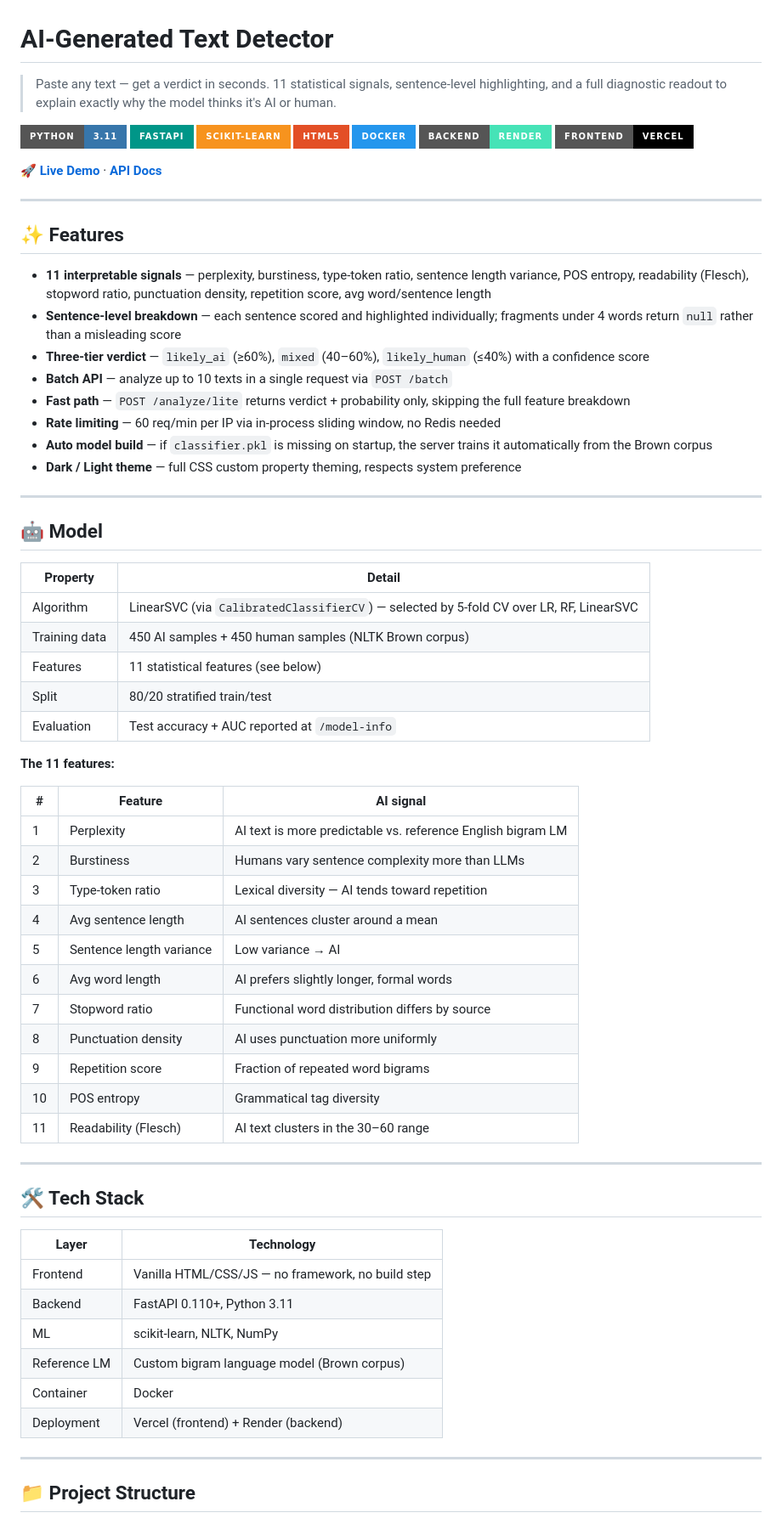
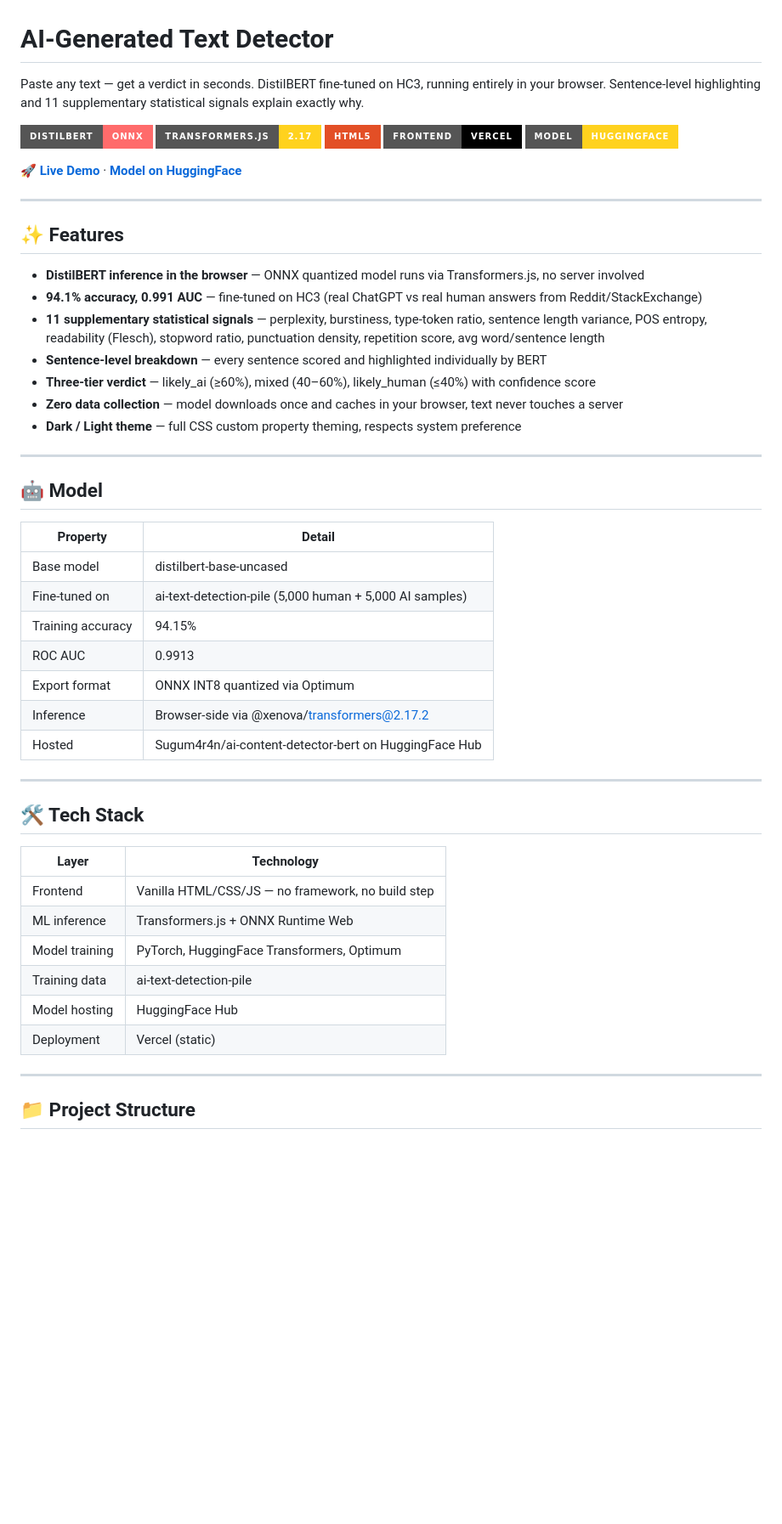
Before and after one commit to sugumaran-nix/ai-content-detector, a Markdown page: README.md, the part around one of its changes. Shown at 85% size. Rendered like a GitHub page; badges without logos; blank space fills up the shorter version.

```diff
--- a/README.md
+++ b/README.md
@@ -1,39 +1,25 @@
 # AI-Generated Text Detector
 
-> Paste any text — get a verdict in seconds. 11 statistical signals, sentence-level highlighting, and a full diagnostic readout to explain exactly why the model thinks it's AI or human.
+Paste any text — get a verdict in seconds. DistilBERT fine-tuned on HC3, running entirely in your browser. Sentence-level highlighting and 11 supplementary statistical signals explain exactly why.
 
-![Python](https://img.shields.io/badge/Python-3.11-3776AB?style=for-the-badge&logo=python&logoColor=white)
-![FastAPI](https://img.shields.io/badge/FastAPI-009688?style=for-the-badge&logo=fastapi&logoColor=white)
-![scikit-learn](https://img.shields.io/badge/scikit--learn-F7931E?style=for-the-badge&logo=scikitlearn&logoColor=white)
+![DistilBERT](https://img.shields.io/badge/DistilBERT-ONNX-FF6B6B?style=for-the-badge&logo=huggingface&logoColor=white)
+![Transformers.js](https://img.shields.io/badge/Transformers.js-2.17-FFD21E?style=for-the-badge&logo=javascript&logoColor=black)
 ![HTML5](https://img.shields.io/badge/HTML5-E34F26?style=for-the-badge&logo=html5&logoColor=white)
-![Docker](https://img.shields.io/badge/Docker-2496ED?style=for-the-badge&logo=docker&logoColor=white)
-![Render](https://img.shields.io/badge/Backend-Render-46E3B7?style=for-the-badge&logo=render&logoColor=black)
 ![Vercel](https://img.shields.io/badge/Frontend-Vercel-000000?style=for-the-badge&logo=vercel&logoColor=white)
+![HuggingFace](https://img.shields.io/badge/Model-HuggingFace-FFD21E?style=for-the-badge&logo=huggingface&logoColor=black)
 
-
-**[🚀 Live Demo](https://ai-content-detector-nine.vercel.app)** · **[API Docs](https://ai-content-detector-hodw.onrender.com/docs)**
+**[🚀 Live Demo](https://ai-content-detector-nine.vercel.app)** · **[Model on HuggingFace](https://huggingface.co/Sugum4r4n/ai-content-detector-bert)**
 
 ---
 
-
-<!-- Add a demo GIF here once recorded
-
-![Demo](./demo.gif)
-
-> 📸 **Demo GIF coming soon** — record a paste → analysis flow and drop it here as `demo.gif`
-
----
--->
-
 ## ✨ Features
 
-- **11 interpretable signals** — perplexity, burstiness, type-token ratio, sentence length variance, POS entropy, readability (Flesch), stopword ratio, punctuation density, repetition score, avg word/sentence length
-- **Sentence-level breakdown** — each sentence scored and highlighted individually; fragments under 4 words return `null` rather than a misleading score
-- **Three-tier verdict** — `likely_ai` (≥60%), `mixed` (40–60%), `likely_human` (≤40%) with a confidence score
-- **Batch API** — analyze up to 10 texts in a single request via `POST /batch`
-- **Fast path** — `POST /analyze/lite` returns verdict + probability only, skipping the full feature breakdown
-- **Rate limiting** — 60 req/min per IP via in-process sliding window, no Redis needed
-- **Auto model build** — if `classifier.pkl` is missing on startup, the server trains it automatically from the Brown corpus
+- **DistilBERT inference in the browser** — ONNX quantized model runs via Transformers.js, no server involved
+- **94.1% accuracy, 0.991 AUC** — fine-tuned on HC3 (real ChatGPT vs real human answers from Reddit/StackExchange)
+- **11 supplementary statistical signals** — perplexity, burstiness, type-token ratio, sentence length variance, POS entropy, readability (Flesch), stopword ratio, punctuation density, repetition score, avg word/sentence length
+- **Sentence-level breakdown** — every sentence scored and highlighted individually by BERT
+- **Three-tier verdict** — likely_ai (≥60%), mixed (40–60%), likely_human (≤40%) with confidence score
+- **Zero data collection** — model downloads once and caches in your browser, text never touches a server
 - **Dark / Light theme** — full CSS custom property theming, respects system preference
 
 ---
@@ -42,27 +28,13 @@
 
 | Property | Detail |
 |---|---|
-| Algorithm | LinearSVC (via `CalibratedClassifierCV`) — selected by 5-fold CV over LR, RF, LinearSVC |
-| Training data | 450 AI samples + 450 human samples (NLTK Brown corpus) |
-| Features | 11 statistical features (see below) |
-| Split | 80/20 stratified train/test |
-| Evaluation | Test accuracy + AUC reported at `/model-info` |
-
-**The 11 features:**
-
-| # | Feature | AI signal |
-|---|---|---|
-| 1 | Perplexity | AI text is more predictable vs. reference English bigram LM |
-| 2 | Burstiness | Humans vary sentence complexity more than LLMs |
-| 3 | Type-token ratio | Lexical diversity — AI tends toward repetition |
-| 4 | Avg sentence length | AI sentences cluster around a mean |
-| 5 | Sentence length variance | Low variance → AI |
-| 6 | Avg word length | AI prefers slightly longer, formal words |
-| 7 | Stopword ratio | Functional word distribution differs by source |
-| 8 | Punctuation density | AI uses punctuation more uniformly |
-| 9 | Repetition score | Fraction of repeated word bigrams |
-| 10 | POS entropy | Grammatical tag diversity |
-| 11 | Readability (Flesch) | AI text clusters in the 30–60 range |
+| Base model | distilbert-base-uncased |
+| Fine-tuned on | ai-text-detection-pile (5,000 human + 5,000 AI samples) |
+| Training accuracy | 94.15% |
+| ROC AUC | 0.9913 |
+| Export format | ONNX INT8 quantized via Optimum |
+| Inference | Browser-side via @xenova/transformers@2.17.2 |
+| Hosted | Sugum4r4n/ai-content-detector-bert on HuggingFace Hub |
 
 ---
 
@@ -71,11 +43,11 @@
 | Layer | Technology |
 |---|---|
 | Frontend | Vanilla HTML/CSS/JS — no framework, no build step |
-| Backend | FastAPI 0.110+, Python 3.11 |
-| ML | scikit-learn, NLTK, NumPy |
-| Reference LM | Custom bigram language model (Brown corpus) |
-| Container | Docker |
-| Deployment | Vercel (frontend) + Render (backend) |
+| ML inference | Transformers.js + ONNX Runtime Web |
+| Model training | PyTorch, HuggingFace Transformers, Optimum |
+| Training data | ai-text-detection-pile |
+| Model hosting | HuggingFace Hub |
+| Deployment | Vercel (static) |
 
 ---
 
```
Also changed, not shown: other parts of README.md (+20 -96 lines).
